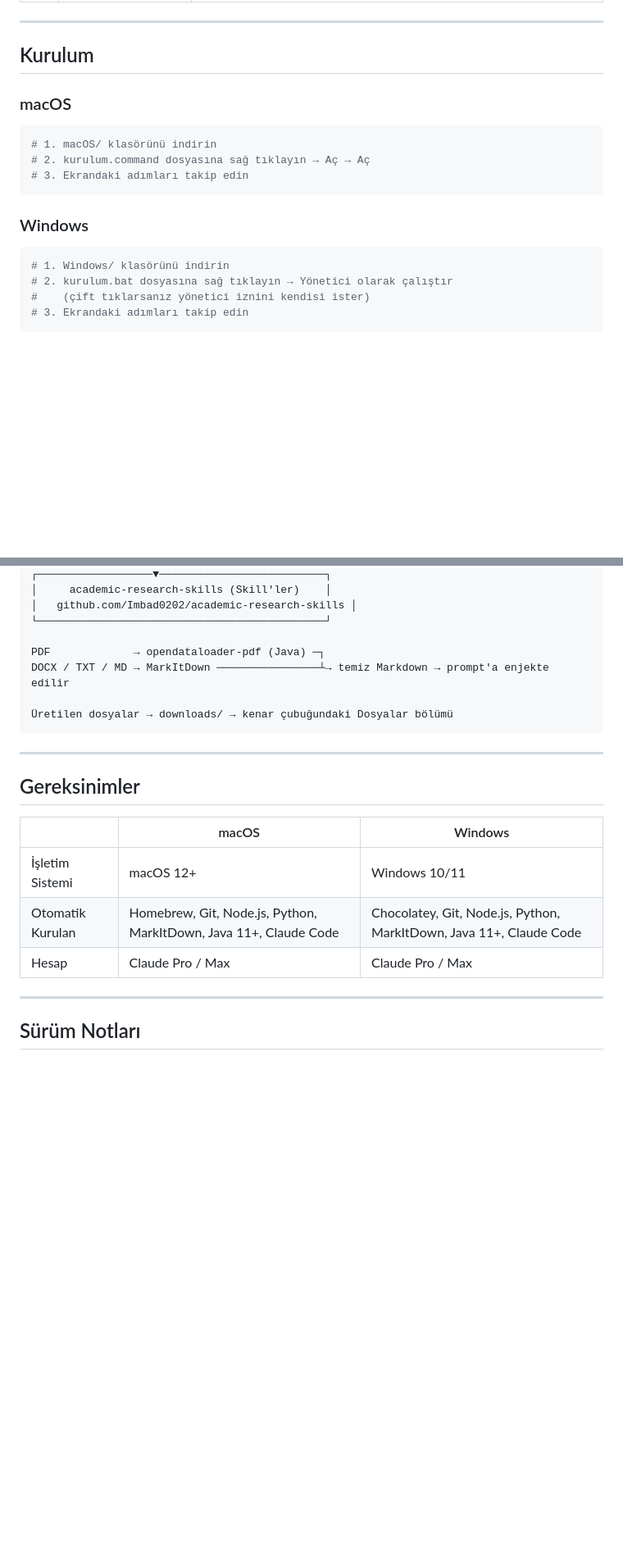
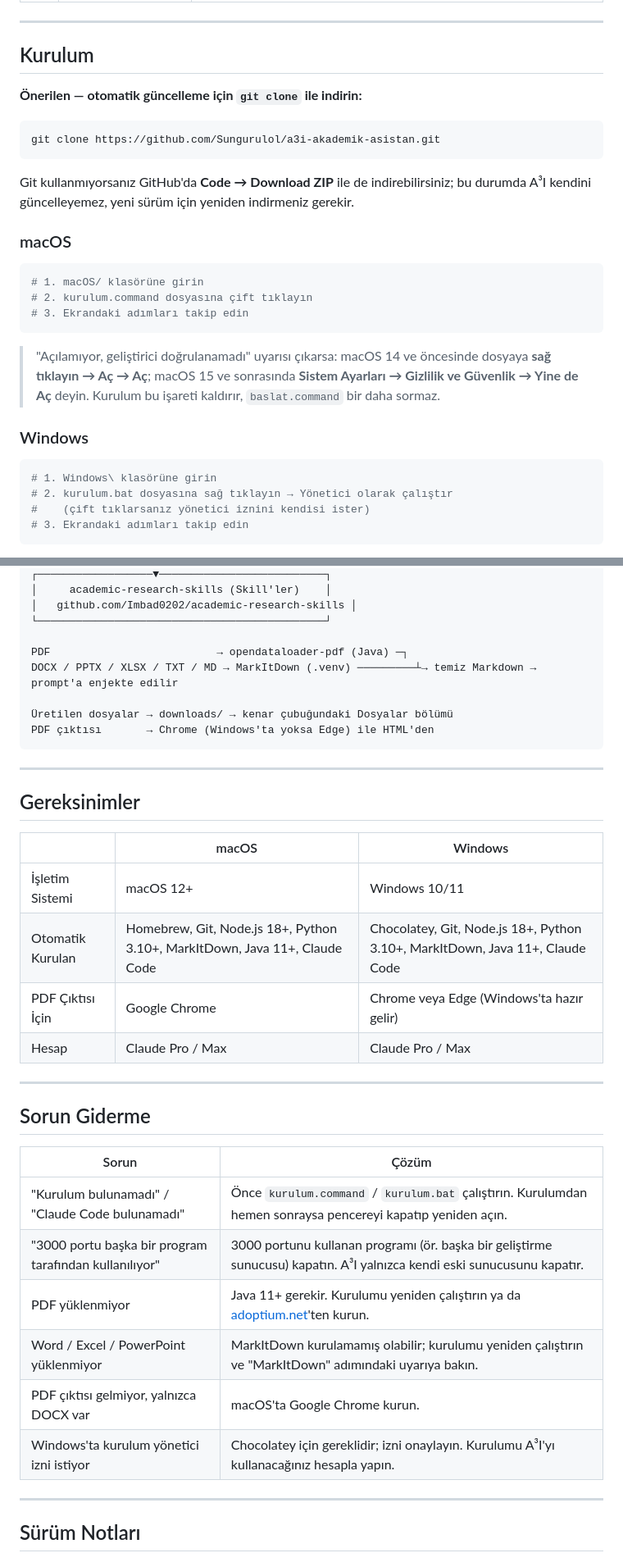
Before and after one commit to Sungurulol/a3i-akademik-asistan, a Markdown page: README.tr.md, 2 parts joined by grey strips. Shown at 82% size. Rendered like a GitHub page; blank space fills up the shorter version.

````diff
--- a/README.tr.md
+++ b/README.tr.md
@@ -55,18 +55,28 @@ Uzun bir işe başlamadan önce A³I size birkaç şıklı soru sorar; böylece
 
 ## Kurulum
 
+**Önerilen — otomatik güncelleme için `git clone` ile indirin:**
+
+```bash
+git clone https://github.com/Sungurulol/a3i-akademik-asistan.git
+```
+
+Git kullanmıyorsanız GitHub'da **Code → Download ZIP** ile de indirebilirsiniz; bu durumda A³I kendini güncelleyemez, yeni sürüm için yeniden indirmeniz gerekir.
+
 ### macOS
 
 ```bash
-# 1. macOS/ klasörünü indirin
-# 2. kurulum.command dosyasına sağ tıklayın → Aç → Aç
+# 1. macOS/ klasörüne girin
+# 2. kurulum.command dosyasına çift tıklayın
 # 3. Ekrandaki adımları takip edin
 ```
+
+> "Açılamıyor, geliştirici doğrulanamadı" uyarısı çıkarsa: macOS 14 ve öncesinde dosyaya **sağ tıklayın → Aç → Aç**; macOS 15 ve sonrasında **Sistem Ayarları → Gizlilik ve Güvenlik → Yine de Aç** deyin. Kurulum bu işareti kaldırır, `baslat.command` bir daha sormaz.
 
 ### Windows
 
 ```bash
-# 1. Windows/ klasörünü indirin
+# 1. Windows\ klasörüne girin
 # 2. kurulum.bat dosyasına sağ tıklayın → Yönetici olarak çalıştır
 #    (çift tıklarsanız yönetici iznini kendisi ister)
 # 3. Ekrandaki adımları takip edin
@@ -123,10 +135,11 @@ Her başlatmada A³I **kendini günceller** (değişiklik varsa kurulumu yeniden
 │   github.com/Imbad0202/academic-research-skills │
 └─────────────────────────────────────────────┘
 
-PDF             → opendataloader-pdf (Java) ─┐
-DOCX / TXT / MD → MarkItDown ────────────────┴→ temiz Markdown → prompt'a enjekte edilir
+PDF                          → opendataloader-pdf (Java) ─┐
+DOCX / PPTX / XLSX / TXT / MD → MarkItDown (.venv) ─────────┴→ temiz Markdown → prompt'a enjekte edilir
 
 Üretilen dosyalar → downloads/ → kenar çubuğundaki Dosyalar bölümü
+PDF çıktısı       → Chrome (Windows'ta yoksa Edge) ile HTML'den
 ```
 
 ---
@@ -136,8 +149,22 @@ DOCX / TXT / MD → MarkItDown ────────────────
 | | macOS | Windows |
 |---|---|---|
 | İşletim Sistemi | macOS 12+ | Windows 10/11 |
-| Otomatik Kurulan | Homebrew, Git, Node.js, Python, MarkItDown, Java 11+, Claude Code | Chocolatey, Git, Node.js, Python, MarkItDown, Java 11+, Claude Code |
+| Otomatik Kurulan | Homebrew, Git, Node.js 18+, Python 3.10+, MarkItDown, Java 11+, Claude Code | Chocolatey, Git, Node.js 18+, Python 3.10+, MarkItDown, Java 11+, Claude Code |
+| PDF Çıktısı İçin | Google Chrome | Chrome veya Edge (Windows'ta hazır gelir) |
 | Hesap | Claude Pro / Max | Claude Pro / Max |
+
+---
+
+## Sorun Giderme
+
+| Sorun | Çözüm |
+|---|---|
+| "Kurulum bulunamadı" / "Claude Code bulunamadı" | Önce `kurulum.command` / `kurulum.bat` çalıştırın. Kurulumdan hemen sonraysa pencereyi kapatıp yeniden açın. |
+| "3000 portu başka bir program tarafından kullanılıyor" | 3000 portunu kullanan programı (ör. başka bir geliştirme sunucusu) kapatın. A³I yalnızca kendi eski sunucusunu kapatır. |
+| PDF yüklenmiyor | Java 11+ gerekir. Kurulumu yeniden çalıştırın ya da [adoptium.net](https://adoptium.net)'ten kurun. |
+| Word / Excel / PowerPoint yüklenmiyor | MarkItDown kurulamamış olabilir; kurulumu yeniden çalıştırın ve "MarkItDown" adımındaki uyarıya bakın. |
+| PDF çıktısı gelmiyor, yalnızca DOCX var | macOS'ta Google Chrome kurun. |
+| Windows'ta kurulum yönetici izni istiyor | Chocolatey için gereklidir; izni onaylayın. Kurulumu A³I'yı kullanacağınız hesapla yapın. |
 
 ---
 
````
Also changed, not shown: other parts of README.tr.md (+4 -2 lines), README.md (+35 -8 lines).
